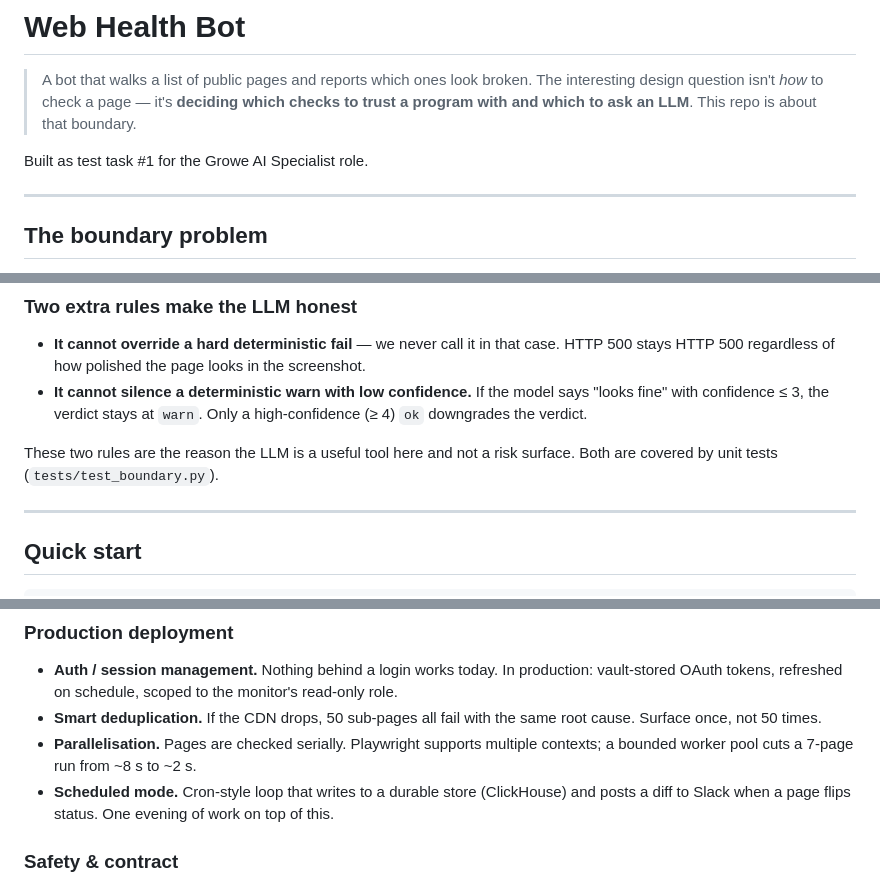
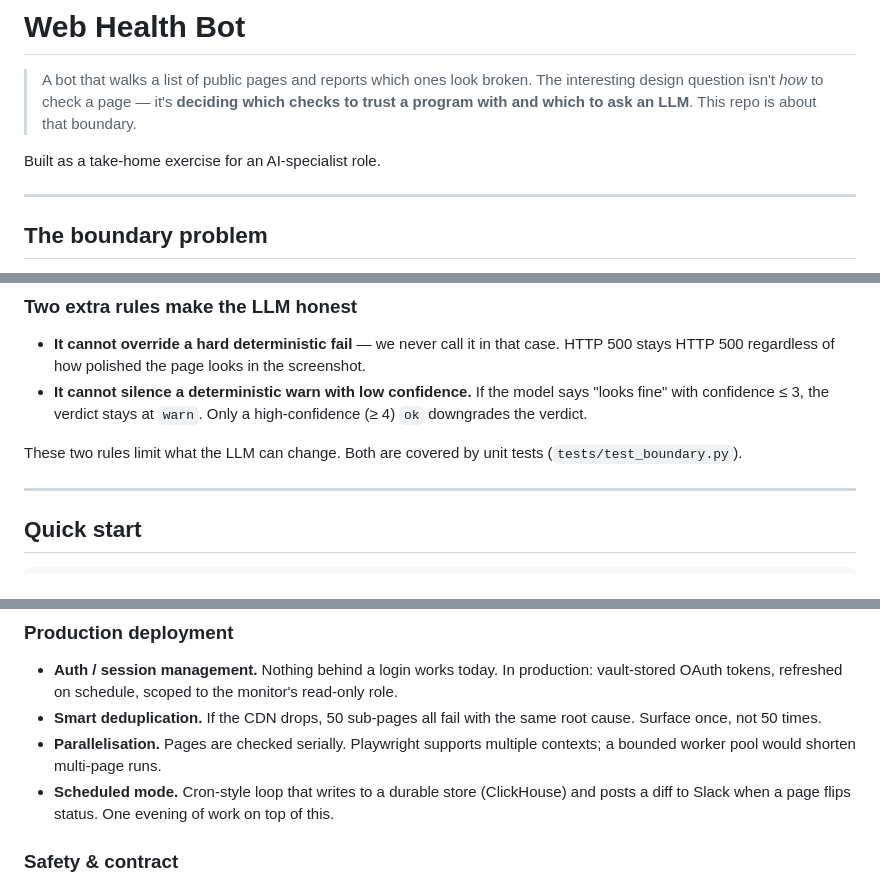
Before and after one commit to paramicelia/web-health-bot, a Markdown page: README.md, 3 parts joined by grey strips. GitHub-like rendering.

Commit message:
docs: relabel as take-home exercise, remove GIF placeholder
- README: describe the repo as a take-home exercise for an AI-specialist
  role, without the company name.
- README: remove the commented GIF placeholder and its recording pointer.
- README: drop two unsupported claims: that the LLM is "not a risk
  surface" (the README itself lists screenshot prompt injection as an
  open risk) and an unmeasured ~8 s to ~2 s speed-up estimate.

Co-Authored-By: Claude Opus 5.5 (1M context) <noreply@anthropic.com>

```diff
--- a/README.md
+++ b/README.md
@@ -5,7 +5,7 @@
 > it's **deciding which checks to trust a program with and which to ask
 > an LLM**. This repo is about that boundary.
 
-Built as test task #1 for the Growe AI Specialist role.
+Built as a take-home exercise for an AI-specialist role.
 
 ---
 
@@ -58,8 +53,8 @@ to draw a disciplined line between them. Three rules:
   the model says "looks fine" with confidence ≤ 3, the verdict stays at
   `warn`. Only a high-confidence (≥ 4) `ok` downgrades the verdict.
 
-These two rules are the reason the LLM is a useful tool here and not a
-risk surface. Both are covered by unit tests (`tests/test_boundary.py`).
+These two rules limit what the LLM can change. Both are covered by unit
+tests (`tests/test_boundary.py`).
 
 ---
 
@@ -276,8 +271,8 @@ the next iteration.
 - **Smart deduplication.** If the CDN drops, 50 sub-pages all fail
   with the same root cause. Surface once, not 50 times.
 - **Parallelisation.** Pages are checked serially. Playwright supports
-  multiple contexts; a bounded worker pool cuts a 7-page run from
-  ~8 s to ~2 s.
+  multiple contexts; a bounded worker pool would shorten multi-page
+  runs.
 - **Scheduled mode.** Cron-style loop that writes to a durable store
   (ClickHouse) and posts a diff to Slack when a page flips status.
   One evening of work on top of this.
```
Also changed, not shown: other parts of README.md (+0 -5 lines).
